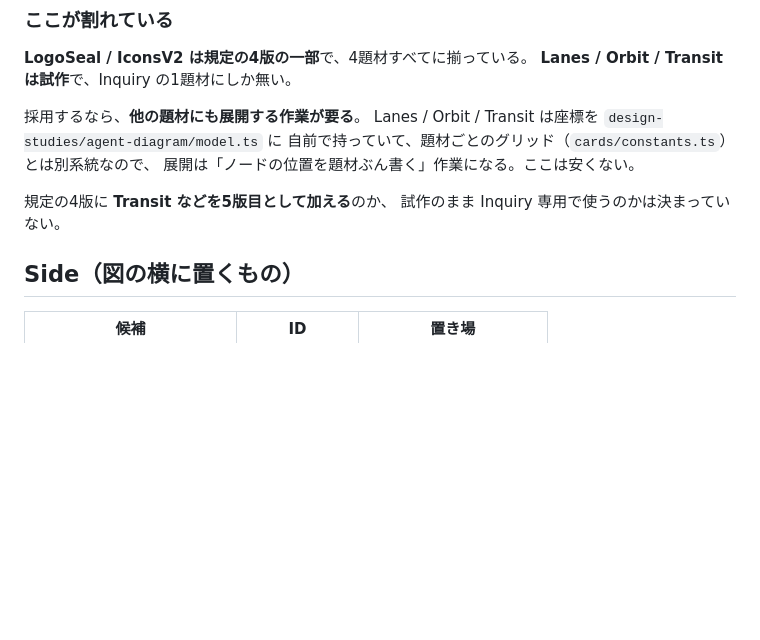
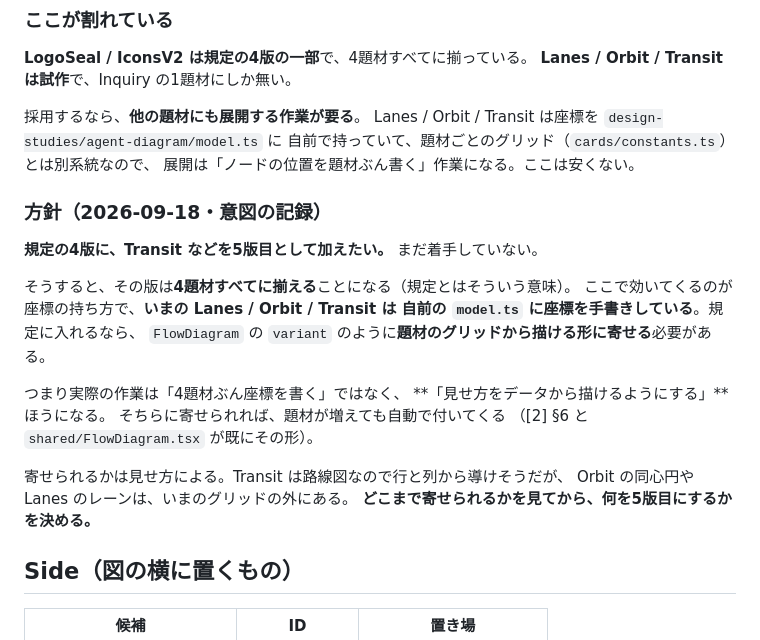
Before and after one commit to linnefromice/remotion-workspace, a Markdown page: docs/adoption-candidates.md, the part around the change. Rendered like a GitHub page; blank space fills up the shorter version.

Commit message:
Record the intent to add a fifth standard rendering
規定の4版に Transit などを5版目として加えたい、という方針を意図として残す。
着手はしていない。

書きながら条件が見えた。規定に入れる＝4題材すべてに揃えるという意味になり、
いまの Lanes / Orbit / Transit は自前の model.ts に座標を手書きしているので、
題材のグリッドから描ける形に寄せる必要がある。実際の作業は「4題材ぶん座標を
書く」ではなく「見せ方をデータから描けるようにする」ほうになる。

寄せられるかは見せ方による。Transit の路線図は行と列から導けそうだが、
Orbit の同心円と Lanes のレーンはいまのグリッドの外にある。
どこまで寄せられるかを見てから何を5版目にするかを決める、と書いた。

[2] §6 にも意図がある旨を一行足した。規定自体はまだ4版のまま。

Co-Authored-By: Claude Opus 5 <noreply@anthropic.com>
Claude-Session: https://claude.ai/code/session_01RhbSCNuzz9M9ukvzpikwEb

```diff
--- a/docs/adoption-candidates.md
+++ b/docs/adoption-candidates.md
@@ -23,8 +23,23 @@ Lanes / Orbit / Transit は座標を `design-studies/agent-diagram/model.ts` に
 自前で持っていて、題材ごとのグリッド（`cards/constants.ts`）とは別系統なので、
 展開は「ノードの位置を題材ぶん書く」作業になる。ここは安くない。
 
-規定の4版に **Transit などを5版目として加える**のか、
-試作のまま Inquiry 専用で使うのかは決まっていない。
+### 方針（2026-09-18・意図の記録）
+
+**規定の4版に、Transit などを5版目として加えたい。** まだ着手していない。
+
+そうすると、その版は**4題材すべてに揃える**ことになる（規定とはそういう意味）。
+ここで効いてくるのが座標の持ち方で、**いまの Lanes / Orbit / Transit は
+自前の `model.ts` に座標を手書きしている**。規定に入れるなら、
+`FlowDiagram` の `variant` のように**題材のグリッドから描ける形に寄せる**必要がある。
+
+つまり実際の作業は「4題材ぶん座標を書く」ではなく、
+**「見せ方をデータから描けるようにする」**ほうになる。
+そちらに寄せられれば、題材が増えても自動で付いてくる
+（[2] §6 と `shared/FlowDiagram.tsx` が既にその形）。
+
+寄せられるかは見せ方による。Transit は路線図なので行と列から導けそうだが、
+Orbit の同心円や Lanes のレーンは、いまのグリッドの外にある。
+**どこまで寄せられるかを見てから、何を5版目にするかを決める。**
 
 ## Side（図の横に置くもの）
 
```
Also changed, not shown: docs/agent-flow-diagram-patterns.md (+4 -0 lines).
